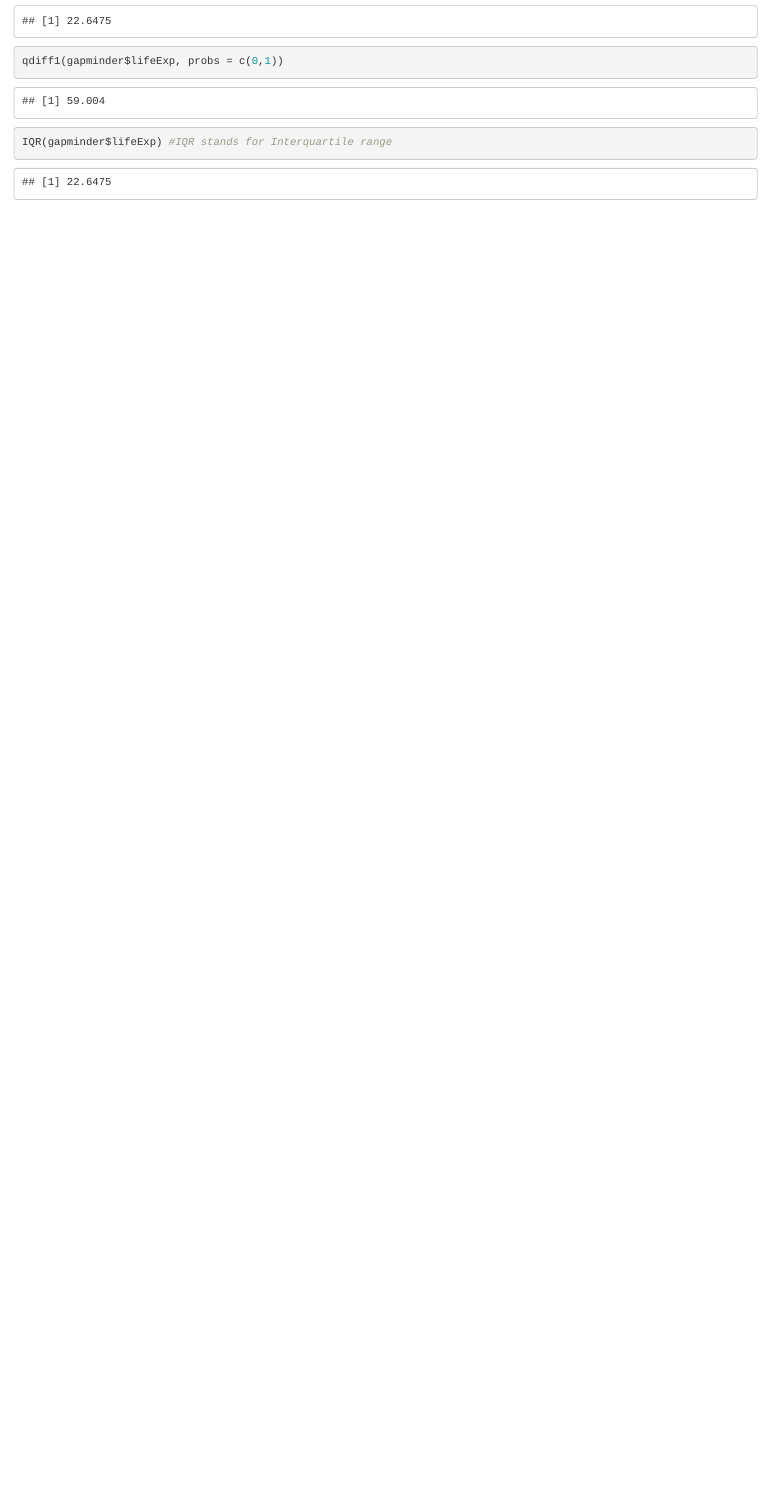
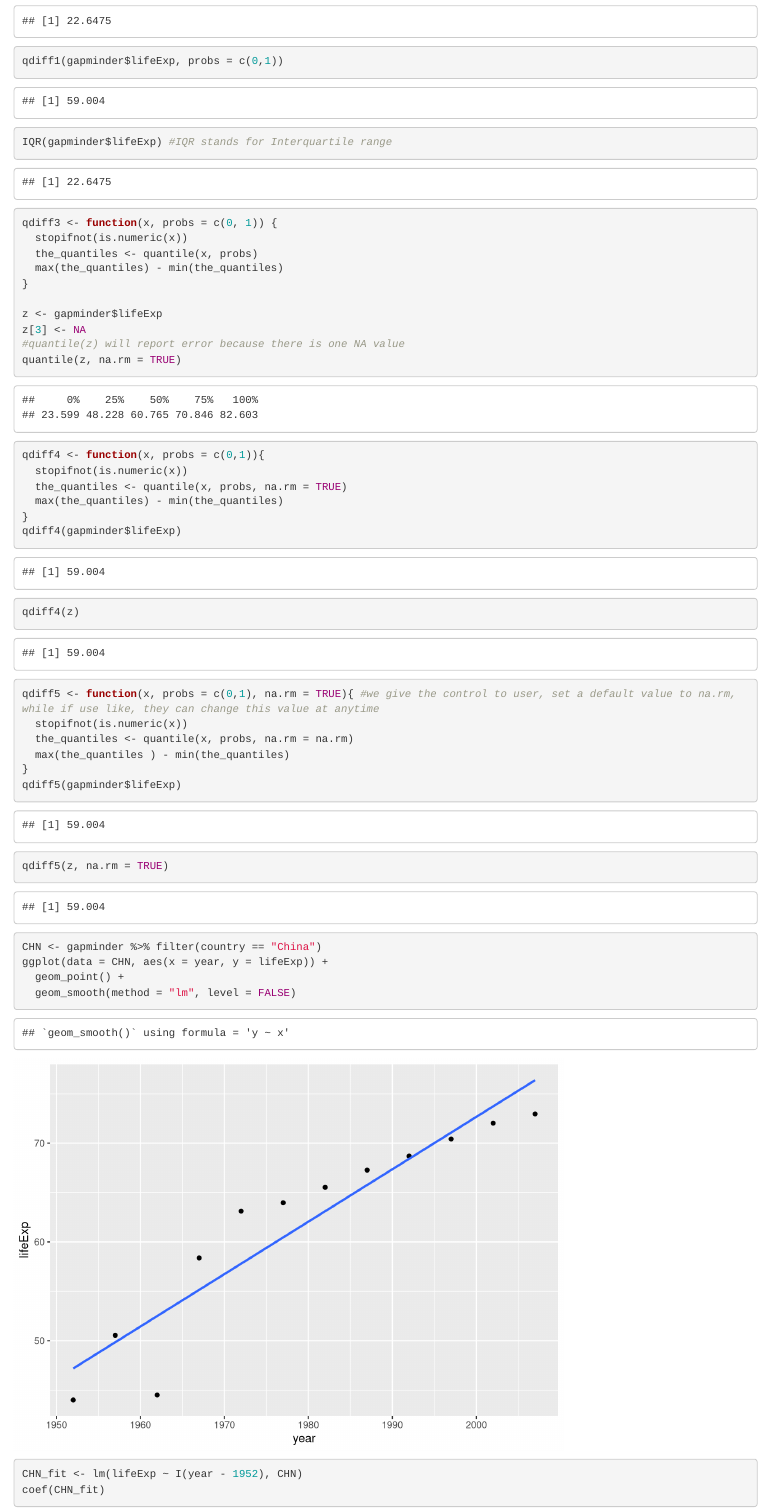
Before and after one commit to OlivenJ/STAT545_Notes, an R Markdown document (Section VI.Rmd): the page in a window 1100 px wide, from 3620 px down. Rendered offline with R 4.5, knitr and Pandoc, with nearby package versions; the gapminder table comes from the copy in Python's plotly package.

Commit message:
Section about programmin and function (finished)

````diff
--- a/Section VI.Rmd
+++ b/Section VI.Rmd
@@ -91,3 +91,42 @@
 IQR(gapminder$lifeExp) #IQR stands for Interquartile range
 
 ```
+
+```{r}
+qdiff3 <- function(x, probs = c(0, 1)) {
+  stopifnot(is.numeric(x))
+  the_quantiles <- quantile(x, probs)
+  max(the_quantiles) - min(the_quantiles)
+}
+
+z <- gapminder$lifeExp
+z[3] <- NA
+#quantile(z) will report error because there is one NA value
+quantile(z, na.rm = TRUE)
+
+qdiff4 <- function(x, probs = c(0,1)){
+  stopifnot(is.numeric(x))
+  the_quantiles <- quantile(x, probs, na.rm = TRUE)
+  max(the_quantiles) - min(the_quantiles)
+}
+qdiff4(gapminder$lifeExp)
+qdiff4(z)
+
+qdiff5 <- function(x, probs = c(0,1), na.rm = TRUE){ #we give the control to user, set a default value to na.rm, while if use like, they can change this value at anytime
+  stopifnot(is.numeric(x))
+  the_quantiles <- quantile(x, probs, na.rm = na.rm)
+  max(the_quantiles ) - min(the_quantiles)
+}
+qdiff5(gapminder$lifeExp)
+qdiff5(z, na.rm = TRUE)
+```
+
+
+```{r}
+CHN <- gapminder %>% filter(country == "China")
+ggplot(data = CHN, aes(x = year, y = lifeExp)) +
+  geom_point() +
+  geom_smooth(method = "lm", level = FALSE)
+
+CHN_fit <- lm(lifeExp ~ I(year - 1952), CHN)
+coef(CHN_fit)
````
Also changed, not shown: Section-VI.html, Section VI.Rmd (13 more changed lines).
